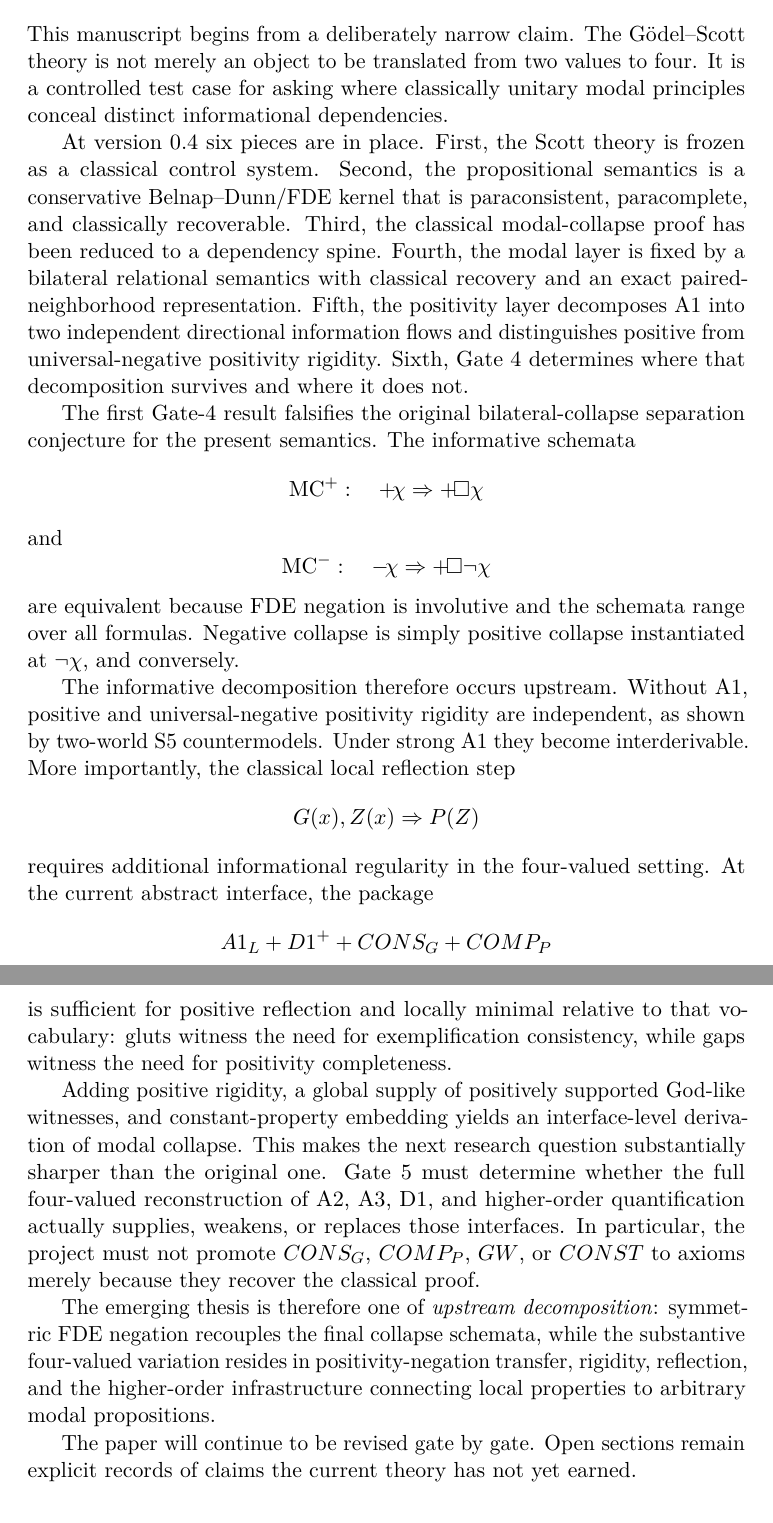
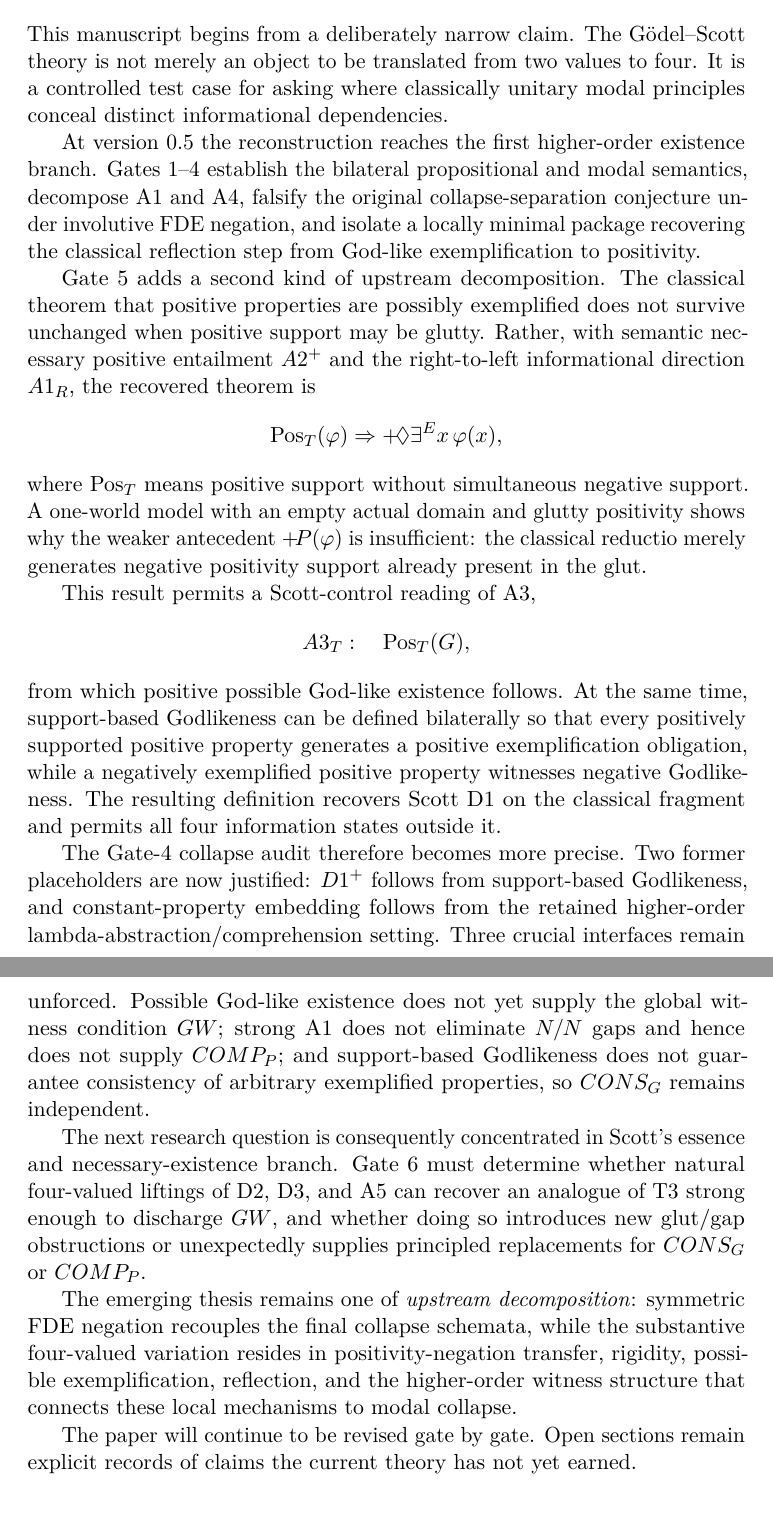
Before and after one commit to cr4bbz/goedel-4pel, a LaTeX paper (paper/main.tex, which reads paper/sections/10_conclusion.tex): two parts of pages 18 and 19 of 20, joined at a grey line, cut so that both start at the same text. Compiled offline with pdfLaTeX.

Commit message:
paper: update conclusion for Gate 5

```diff
--- a/paper/sections/10_conclusion.tex
+++ b/paper/sections/10_conclusion.tex
@@ -3,30 +3,26 @@
 
 This manuscript begins from a deliberately narrow claim. The G\"odel--Scott theory is not merely an object to be translated from two values to four. It is a controlled test case for asking where classically unitary modal principles conceal distinct informational dependencies.
 
-At version 0.4 six pieces are in place. First, the Scott theory is frozen as a classical control system. Second, the propositional semantics is a conservative Belnap--Dunn/FDE kernel that is paraconsistent, paracomplete, and classically recoverable. Third, the classical modal-collapse proof has been reduced to a dependency spine. Fourth, the modal layer is fixed by a bilateral relational semantics with classical recovery and an exact paired-neighborhood representation. Fifth, the positivity layer decomposes A1 into two independent directional information flows and distinguishes positive from universal-negative positivity rigidity. Sixth, Gate 4 determines where that decomposition survives and where it does not.
+At version 0.5 the reconstruction reaches the first higher-order existence branch. Gates 1--4 establish the bilateral propositional and modal semantics, decompose A1 and A4, falsify the original collapse-separation conjecture under involutive FDE negation, and isolate a locally minimal package recovering the classical reflection step from God-like exemplification to positivity.
 
-The first Gate-4 result falsifies the original bilateral-collapse separation conjecture for the present semantics. The informative schemata
+Gate 5 adds a second kind of upstream decomposition. The classical theorem that positive properties are possibly exemplified does not survive unchanged when positive support may be glutty. Rather, with semantic necessary positive entailment \(A2^+\) and the right-to-left informational direction \(A1_R\), the recovered theorem is
 \[
-  \MCp:\quad \pos{\chi}\Rightarrow\pos{\Box\chi}
+  \operatorname{Pos}_{T}(\varphi)
+  \Rightarrow
+  \pos{\Diamond\exists^E x\,\varphi(x)},
 \]
-and
+where \(\operatorname{Pos}_{T}\) means positive support without simultaneous negative support. A one-world model with an empty actual domain and glutty positivity shows why the weaker antecedent \(\pos{P(\varphi)}\) is insufficient: the classical reductio merely generates negative positivity support already present in the glut.
+
+This result permits a Scott-control reading of A3,
 \[
-  \MCm:\quad \neginfo{\chi}\Rightarrow\pos{\Box\neg\chi}
+  A3_T:\quad \operatorname{Pos}_{T}(G),
 \]
-are equivalent because FDE negation is involutive and the schemata range over all formulas. Negative collapse is simply positive collapse instantiated at \(\neg\chi\), and conversely.
+from which positive possible God-like existence follows. At the same time, support-based Godlikeness can be defined bilaterally so that every positively supported positive property generates a positive exemplification obligation, while a negatively exemplified positive property witnesses negative Godlikeness. The resulting definition recovers Scott D1 on the classical fragment and permits all four information states outside it.
 
-The informative decomposition therefore occurs upstream. Without A1, positive and universal-negative positivity rigidity are independent, as shown by two-world S5 countermodels. Under strong A1 they become interderivable. More importantly, the classical local reflection step
-\[
-  G(x),Z(x)\Rightarrow P(Z)
-\]
-requires additional informational regularity in the four-valued setting. At the current abstract interface, the package
-\[
-  A1_L+D1^++CONS_G+COMP_P
-\]
-is sufficient for positive reflection and locally minimal relative to that vocabulary: gluts witness the need for exemplification consistency, while gaps witness the need for positivity completeness.
+The Gate-4 collapse audit therefore becomes more precise. Two former placeholders are now justified: \(D1^+\) follows from support-based Godlikeness, and constant-property embedding follows from the retained higher-order lambda-abstraction/comprehension setting. Three crucial interfaces remain unforced. Possible God-like existence does not yet supply the global witness condition \(GW\); strong A1 does not eliminate \(N/N\) gaps and hence does not supply \(COMP_P\); and support-based Godlikeness does not guarantee consistency of arbitrary exemplified properties, so \(CONS_G\) remains independent.
 
-Adding positive rigidity, a global supply of positively supported God-like witnesses, and constant-property embedding yields an interface-level derivation of modal collapse. This makes the next research question substantially sharper than the original one. Gate 5 must determine whether the full four-valued reconstruction of A2, A3, D1, and higher-order quantification actually supplies, weakens, or replaces those interfaces. In particular, the project must not promote \(CONS_G\), \(COMP_P\), \(GW\), or \(CONST\) to axioms merely because they recover the classical proof.
+The next research question is consequently concentrated in Scott's essence and necessary-existence branch. Gate 6 must determine whether natural four-valued liftings of D2, D3, and A5 can recover an analogue of T3 strong enough to discharge \(GW\), and whether doing so introduces new glut/gap obstructions or unexpectedly supplies principled replacements for \(CONS_G\) or \(COMP_P\).
 
-The emerging thesis is therefore one of \emph{upstream decomposition}: symmetric FDE negation recouples the final collapse schemata, while the substantive four-valued variation resides in positivity-negation transfer, rigidity, reflection, and the higher-order infrastructure connecting local properties to arbitrary modal propositions.
+The emerging thesis remains one of \emph{upstream decomposition}: symmetric FDE negation recouples the final collapse schemata, while the substantive four-valued variation resides in positivity-negation transfer, rigidity, possible exemplification, reflection, and the higher-order witness structure that connects these local mechanisms to modal collapse.
 
 The paper will continue to be revised gate by gate. Open sections remain explicit records of claims the current theory has not yet earned.
```
